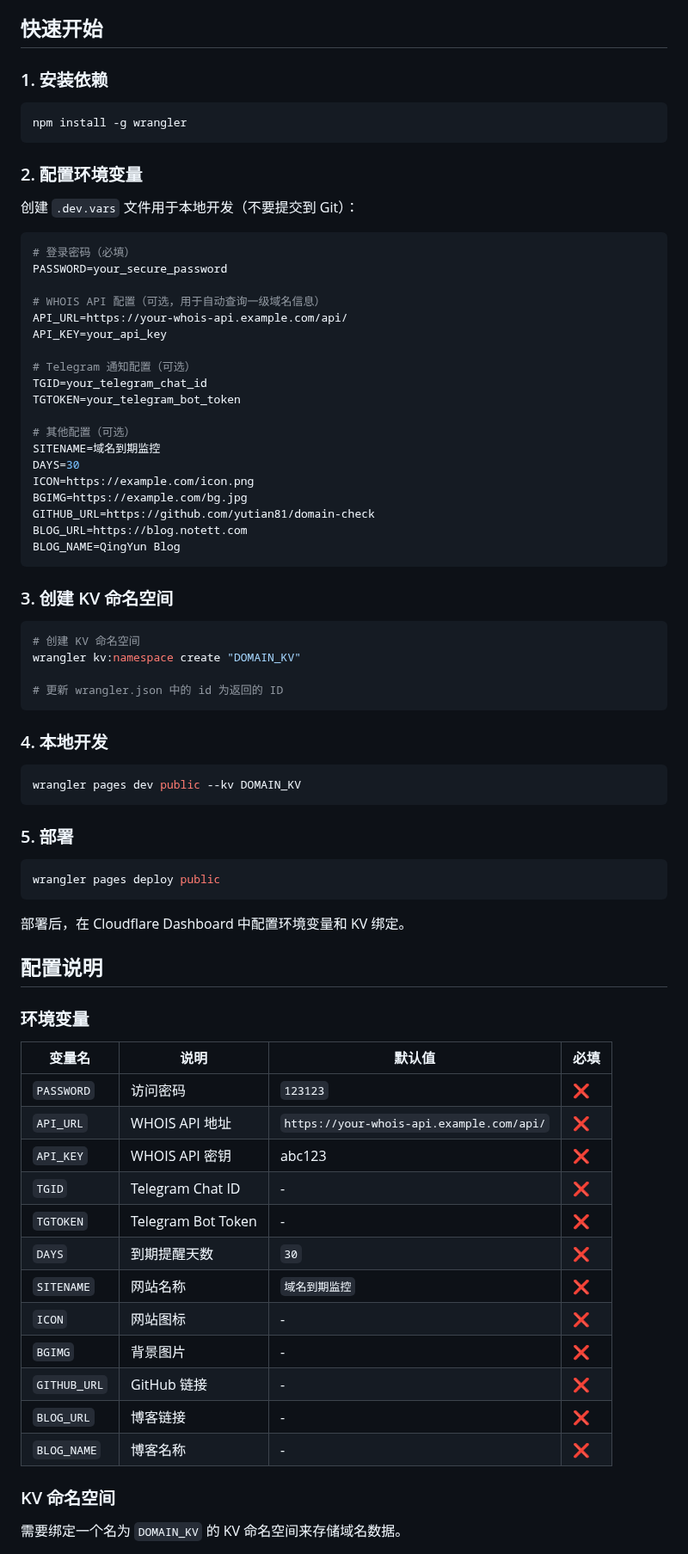
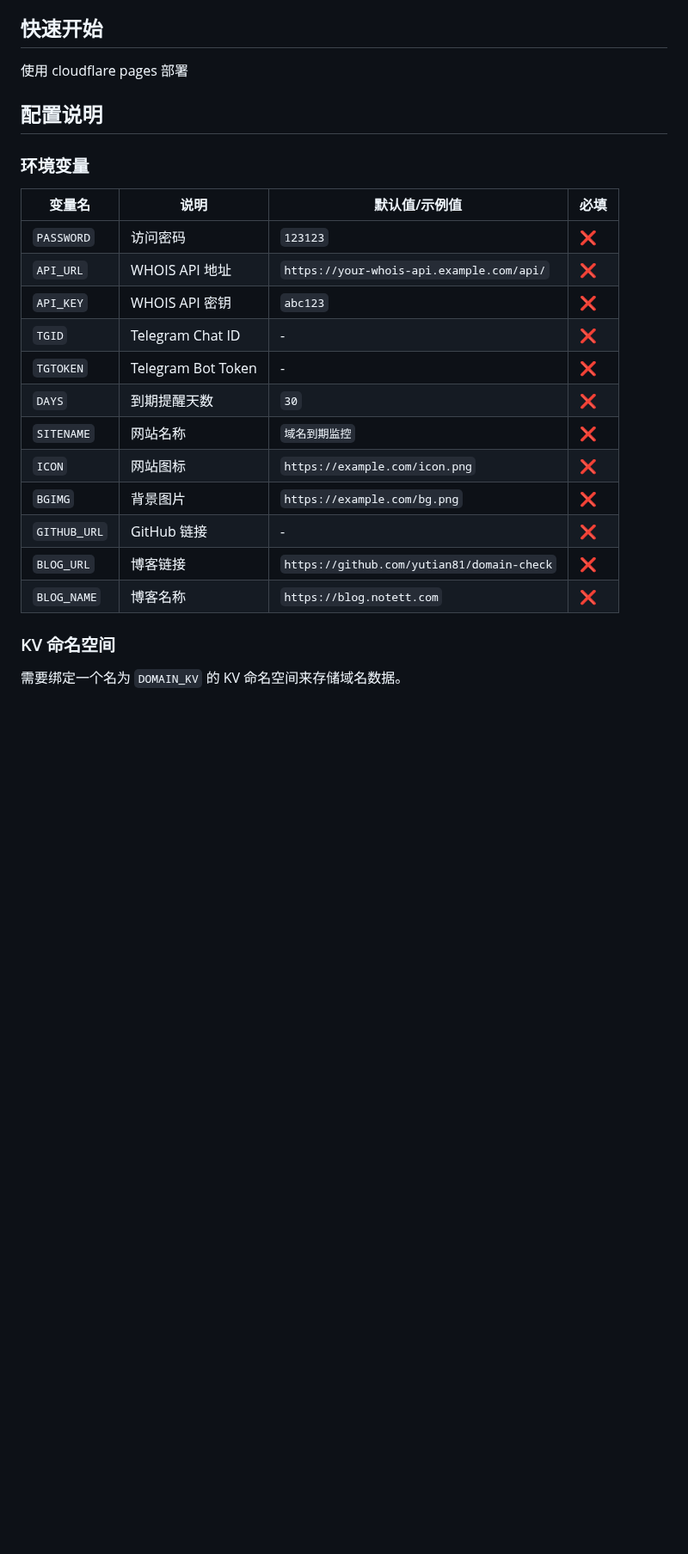
Before and after one commit to yutian81/domain-check, a Markdown page: README.md, the part around one of its changes. Shown at 86% size. Drawn GitHub-style; blank space fills up the shorter version.

````diff
--- a/README.md
+++ b/README.md
@@ -14,79 +14,26 @@
 
 ## 快速开始
 
-### 1. 安装依赖
-
-```bash
-npm install -g wrangler
-```
-
-### 2. 配置环境变量
-
-创建 `.dev.vars` 文件用于本地开发（不要提交到 Git）：
-
-```bash
-# 登录密码（必填）
-PASSWORD=your_secure_password
-
-# WHOIS API 配置（可选，用于自动查询一级域名信息）
-API_URL=https://your-whois-api.example.com/api/
-API_KEY=your_api_key
-
-# Telegram 通知配置（可选）
-TGID=your_telegram_chat_id
-TGTOKEN=your_telegram_bot_token
-
-# 其他配置（可选）
-SITENAME=域名到期监控
-DAYS=30
-ICON=https://example.com/icon.png
-BGIMG=https://example.com/bg.jpg
-GITHUB_URL=https://github.com/yutian81/domain-check
-BLOG_URL=https://blog.notett.com
-BLOG_NAME=QingYun Blog
-```
-
-### 3. 创建 KV 命名空间
-
-```bash
-# 创建 KV 命名空间
-wrangler kv:namespace create "DOMAIN_KV"
-
-# 更新 wrangler.json 中的 id 为返回的 ID
-```
-
-### 4. 本地开发
-
-```bash
-wrangler pages dev public --kv DOMAIN_KV
-```
-
-### 5. 部署
-
-```bash
-wrangler pages deploy public
-```
-
-部署后，在 Cloudflare Dashboard 中配置环境变量和 KV 绑定。
+使用 cloudflare pages 部署
 
 ## 配置说明
 
 ### 环境变量
 
-| 变量名 | 说明 | 默认值 | 必填 |
+| 变量名 | 说明 | 默认值/示例值 | 必填 |
 |--------|------|--------|------|
 | `PASSWORD` | 访问密码 | `123123` | ❌ |
 | `API_URL` | WHOIS API 地址 | `https://your-whois-api.example.com/api/` | ❌ |
-| `API_KEY` | WHOIS API 密钥 | abc123 | ❌ |
+| `API_KEY` | WHOIS API 密钥 | `abc123` | ❌ |
 | `TGID` | Telegram Chat ID | - | ❌ |
 | `TGTOKEN` | Telegram Bot Token | - | ❌ |
 | `DAYS` | 到期提醒天数 | `30` | ❌ |
 | `SITENAME` | 网站名称 | `域名到期监控` | ❌ |
-| `ICON` | 网站图标 | - | ❌ |
-| `BGIMG` | 背景图片 | - | ❌ |
+| `ICON` | 网站图标 | `https://example.com/icon.png` | ❌ |
+| `BGIMG` | 背景图片 | `https://example.com/bg.png` | ❌ |
 | `GITHUB_URL` | GitHub 链接 | - | ❌ |
-| `BLOG_URL` | 博客链接 | - | ❌ |
-| `BLOG_NAME` | 博客名称 | - | ❌ |
+| `BLOG_URL` | 博客链接 | `https://github.com/yutian81/domain-check` | ❌ |
+| `BLOG_NAME` | 博客名称 | `https://blog.notett.com` | ❌ |
 
 ### KV 命名空间
 
````
Also changed, not shown: other parts of README.md (+3 -25 lines).
